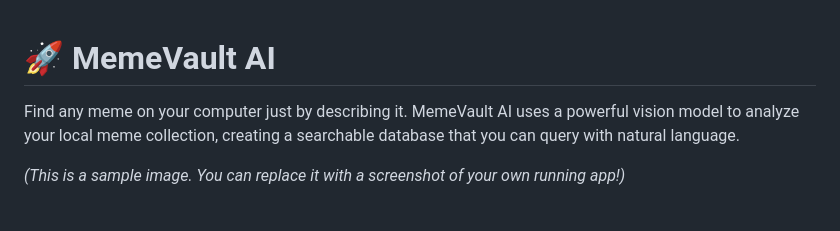
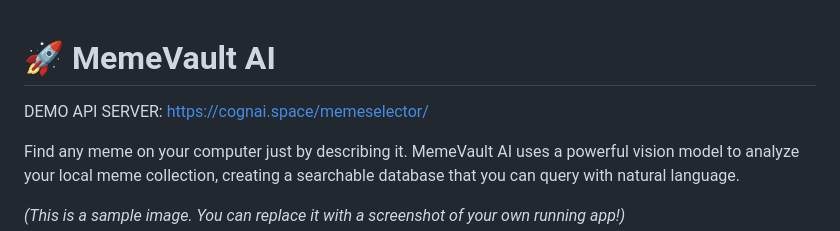
Before and after one commit to IhateCreatingUserNames2/MemeSelector, a Markdown page: README.md, the part around the change. Drawn GitHub-style; blank space fills up the shorter version.

```diff
--- a/README.md
+++ b/README.md
@@ -1,4 +1,7 @@
 # 🚀 MemeVault AI
+
+
+DEMO API SERVER: https://cognai.space/memeselector/
 
 Find any meme on your computer just by describing it. MemeVault AI uses a powerful vision model to analyze your local meme collection, creating a searchable database that you can query with natural language.
 
```
